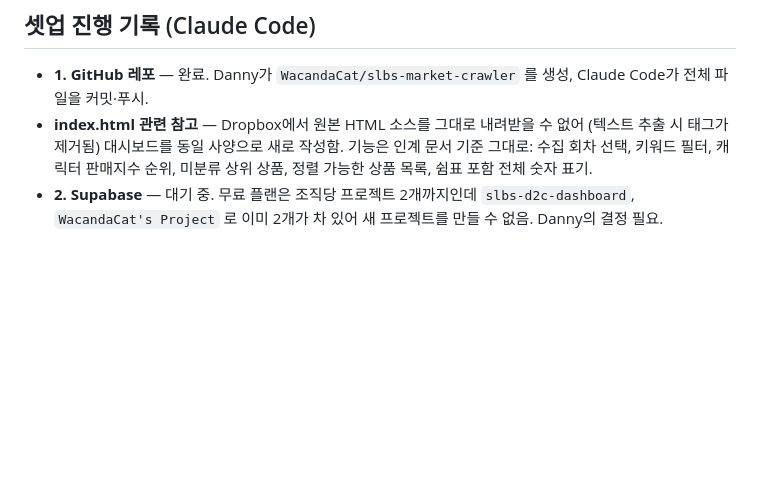
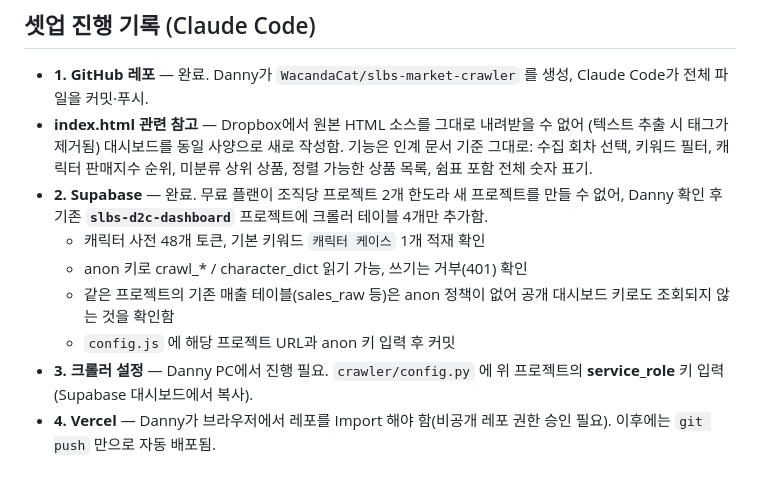
Before and after one commit to WacandaCat/slbs-market-crawler, a Markdown page: HANDOFF.md, the part around the change. Rendered like a GitHub page; blank space fills up the shorter version.

```diff
--- a/HANDOFF.md
+++ b/HANDOFF.md
@@ -63,6 +63,14 @@
   (텍스트 추출 시 태그가 제거됨) 대시보드를 동일 사양으로 새로 작성함.
   기능은 인계 문서 기준 그대로: 수집 회차 선택, 키워드 필터, 캐릭터 판매지수 순위,
   미분류 상위 상품, 정렬 가능한 상품 목록, 쉼표 포함 전체 숫자 표기.
-- **2. Supabase** — 대기 중. 무료 플랜은 조직당 프로젝트 2개까지인데
-  `slbs-d2c-dashboard`, `WacandaCat's Project` 로 이미 2개가 차 있어
-  새 프로젝트를 만들 수 없음. Danny의 결정 필요.
+- **2. Supabase** — 완료. 무료 플랜이 조직당 프로젝트 2개 한도라 새 프로젝트를 만들 수 없어,
+  Danny 확인 후 기존 **`slbs-d2c-dashboard`** 프로젝트에 크롤러 테이블 4개만 추가함.
+  - 캐릭터 사전 48개 토큰, 기본 키워드 `캐릭터 케이스` 1개 적재 확인
+  - anon 키로 crawl_* / character_dict 읽기 가능, 쓰기는 거부(401) 확인
+  - 같은 프로젝트의 기존 매출 테이블(sales_raw 등)은 anon 정책이 없어
+    공개 대시보드 키로도 조회되지 않는 것을 확인함
+  - `config.js` 에 해당 프로젝트 URL과 anon 키 입력 후 커밋
+- **3. 크롤러 설정** — Danny PC에서 진행 필요.
+  `crawler/config.py` 에 위 프로젝트의 **service_role** 키 입력 (Supabase 대시보드에서 복사).
+- **4. Vercel** — Danny가 브라우저에서 레포를 Import 해야 함(비공개 레포 권한 승인 필요).
+  이후에는 `git push` 만으로 자동 배포됨.
```
Also changed, not shown: README.md (+13 -6 lines).
